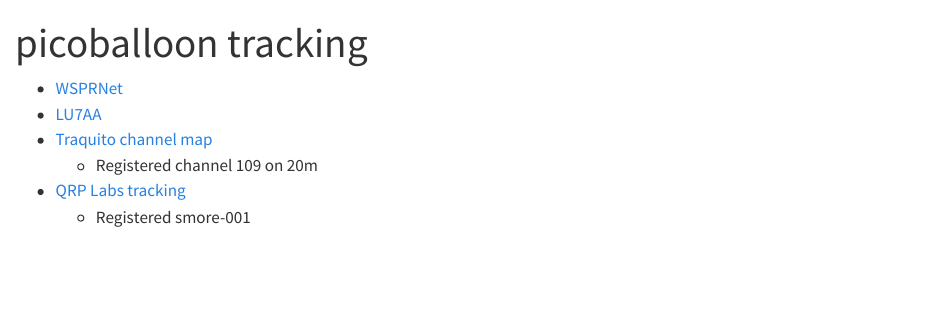
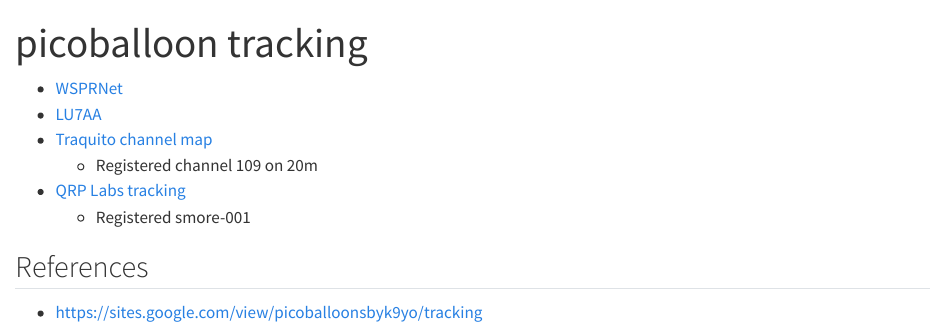
Before and after one commit to anielsen001/high-altitude-balloon, a Quarto document (tracking.qmd): the page in a window 1100 px wide, from its top. Rendered offline with R 4.5, knitr and Pandoc in place of Quarto, with nearby package versions.

Commit message:
updated tracking info

```diff
--- a/tracking.qmd
+++ b/tracking.qmd
@@ -5,7 +5,11 @@
 
 - [WSPRNet](https://www.wsprnet.org/drupal/)
 - [LU7AA](https://lu7aa.org.ar/wsprset.asp#)
-- [Traquito channel map](https://traquito.github.io//channelmap/)
+- [Traquito channel map](https://traquito.github.io/channelmap/)
   - Registered channel 109 on 20m
 - [QRP Labs tracking](https://www.qrp-labs.com/track/tracking.html)
   - Registered smore-001
+
+## References
+
+- https://sites.google.com/view/picoballoonsbyk9yo/tracking
```
Also changed, not shown: _sources/u4b/u4b_002.qmd (+4 -0 lines).
